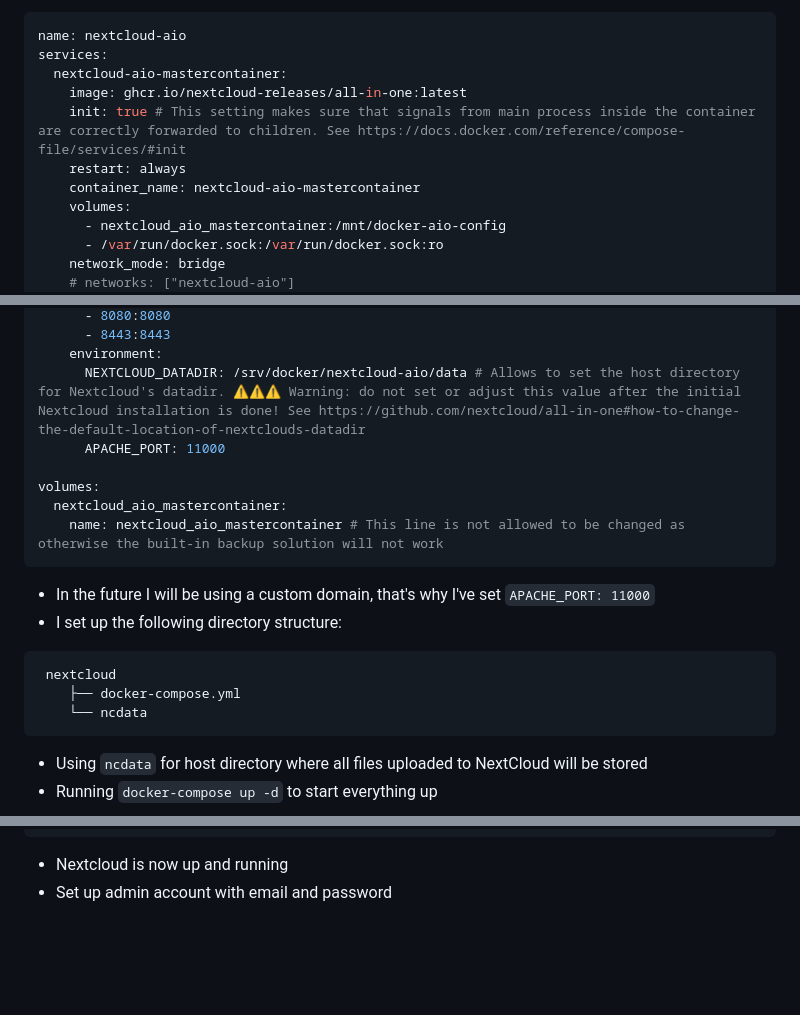
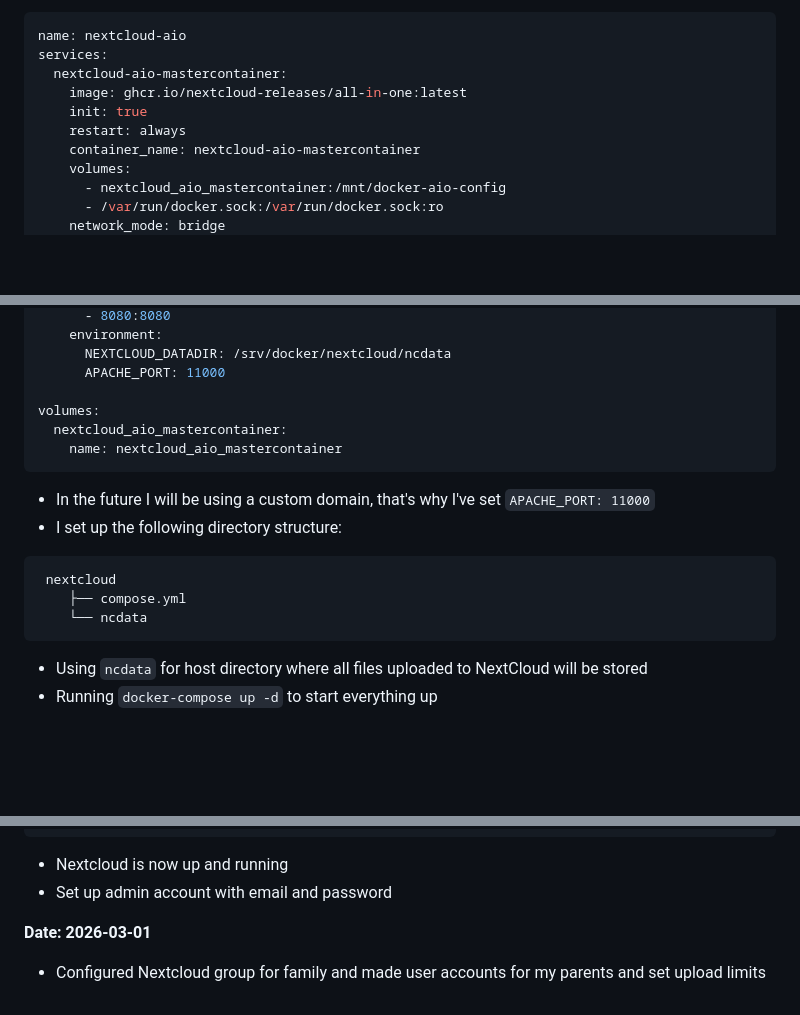
Before and after one commit to lukettoOoO/homelab, a Markdown page: Node-01/README.md, 3 parts joined by grey strips. Rendered like a GitHub page; blank space fills up the shorter version.

````diff
--- a/Node-01/README.md
+++ b/Node-01/README.md
@@ -249,12 +249,11 @@ name: nextcloud-aio
 services:
   nextcloud-aio-mastercontainer:
     image: ghcr.io/nextcloud-releases/all-in-one:latest
-    init: true # This setting makes sure that signals from main process inside the container are correctly forwarded to children. See https://docs.docker.com/reference/compose-file/services/#init
+    init: true
     restart: always
     container_name: nextcloud-aio-mastercontainer
     volumes:
       - nextcloud_aio_mastercontainer:/mnt/docker-aio-config
       - /var/run/docker.sock:/var/run/docker.sock:ro
     network_mode: bridge
-    # networks: ["nextcloud-aio"]
     ports:
@@ -262,18 +260,17 @@ services:
       - 8080:8080
-      - 8443:8443
     environment:
-      NEXTCLOUD_DATADIR: /srv/docker/nextcloud-aio/data # Allows to set the host directory for Nextcloud's datadir. ⚠️⚠️⚠️ Warning: do not set or adjust this value after the initial Nextcloud installation is done! See https://github.com/nextcloud/all-in-one#how-to-change-the-default-location-of-nextclouds-datadir
+      NEXTCLOUD_DATADIR: /srv/docker/nextcloud/ncdata
       APACHE_PORT: 11000
 
 volumes:
   nextcloud_aio_mastercontainer:
-    name: nextcloud_aio_mastercontainer # This line is not allowed to be changed as otherwise the built-in backup solution will not work
+    name: nextcloud_aio_mastercontainer
 ```
 - In the future I will be using a custom domain, that's why I've set `APACHE_PORT: 11000`
 - I set up the following directory structure:
 ```
  nextcloud
-    ├── docker-compose.yml
+    ├── compose.yml
     └── ncdata
 ```
 - Using `ncdata` for host directory where all files uploaded to NextCloud will be stored
@@ -400,3 +397,6 @@ Proxy Host Configurations:
 ```
 - Nextcloud is now up and running
 - Set up admin account with email and password
+
+**Date: 2026-03-01**
+- Configured Nextcloud group for family and made user accounts for my parents and set upload limits
````
Also changed, not shown: other parts of Node-01/README.md (+0 -1 lines), Node-01/cloud/README.md (added, +63 -0 lines), Node-01/dashboard/README.md (added, +47 -0 lines).
